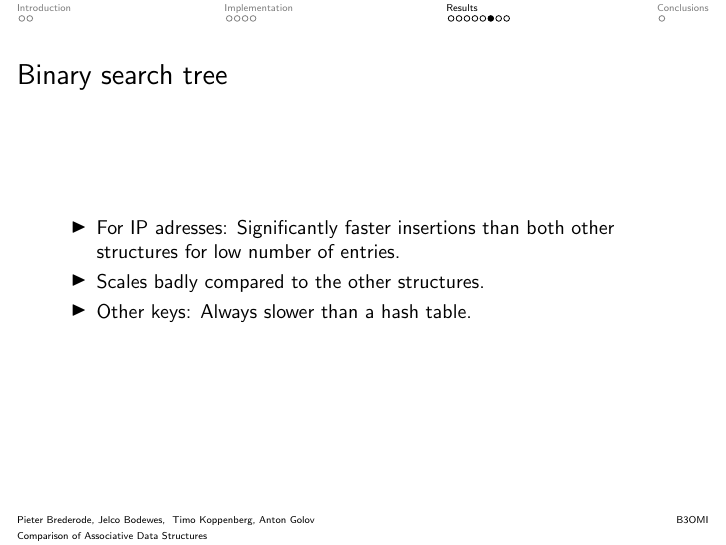
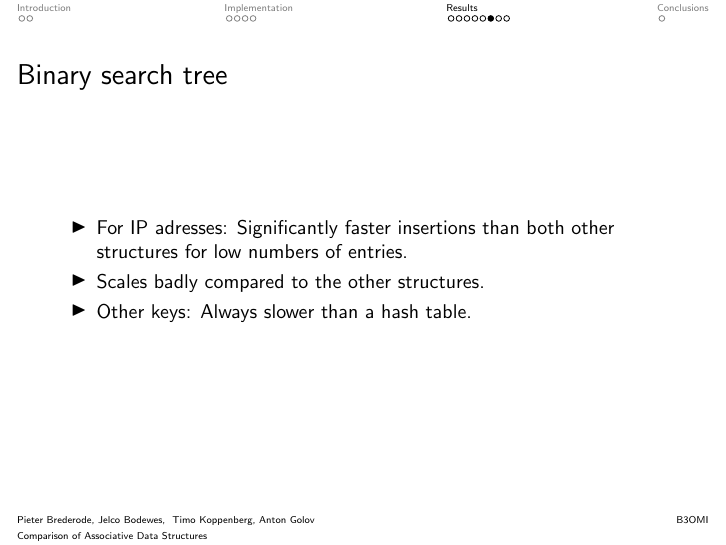
Before and after one commit to jesyspa/B3OMI-group-project-datastructures-2014, LaTeX slides (final_presentation/presentation.tex): page 13 of 16. Compiled offline with pdfLaTeX.

Commit message:
Last minor changes.

```diff
--- a/final_presentation/presentation.tex
+++ b/final_presentation/presentation.tex
@@ -136,7 +136,7 @@
 
 \begin{frame}{Binary search tree}
     \begin{itemize}
-        \item For IP adresses: Significantly faster insertions than both other structures for low number of entries.
+        \item For IP adresses: Significantly faster insertions than both other structures for low numbers of entries.
         \item Scales badly compared to the other structures.
         \item Other keys: Always slower than a hash table.
     \end{itemize}
```
